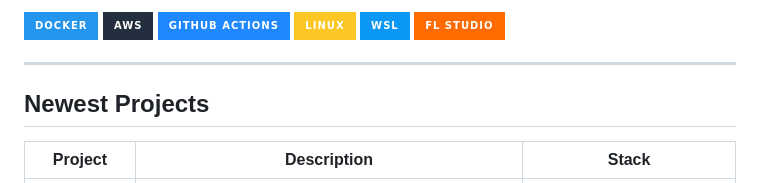
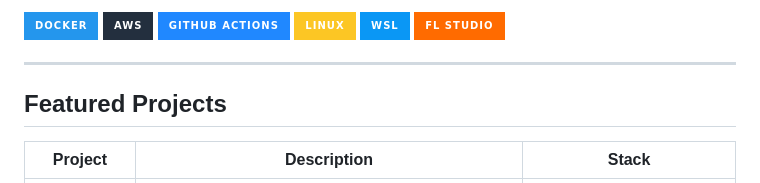
Before and after one commit to ostaver/OSTAVER, a Markdown page: README.md, the part around one of its changes. Drawn GitHub-style; badges without logos.

```diff
--- a/README.md
+++ b/README.md
@@ -45,7 +45,7 @@ Currently employed as a Full Stack Web Developer.
 
 ---
 
-## Newest Projects
+## Featured Projects
 
 | Project | Description | Stack |
 |--------|-------------|-------|
```
Also changed, not shown: other parts of README.md (+0 -19 lines).
